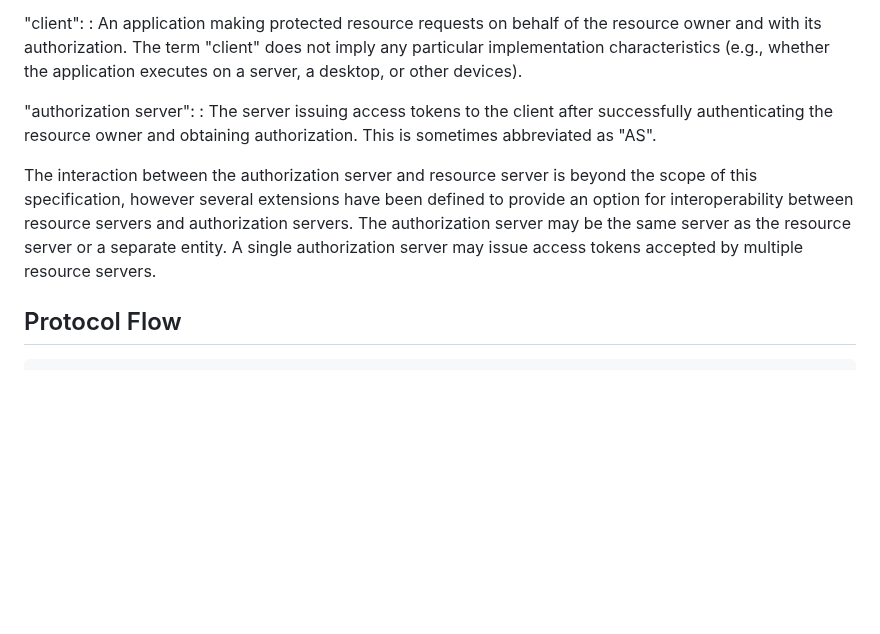
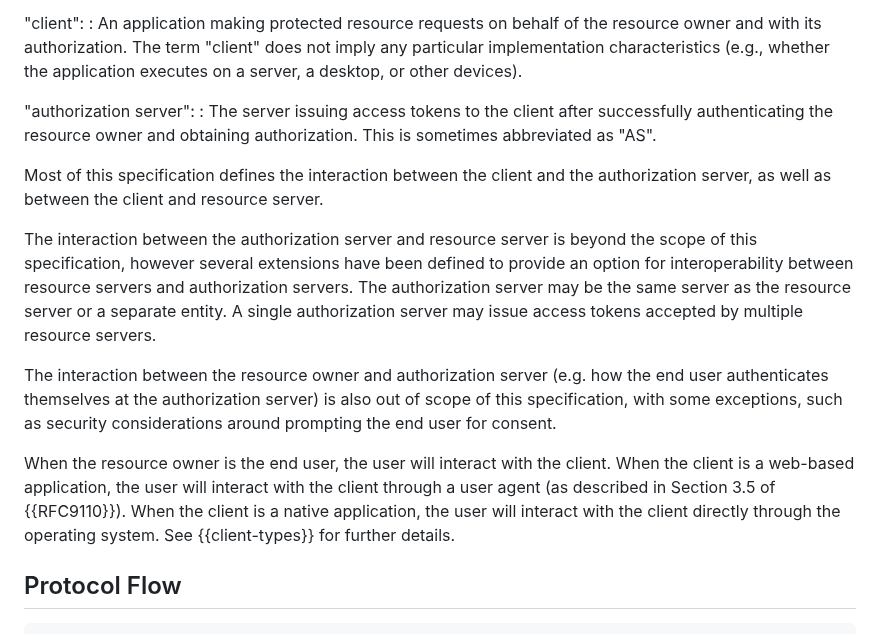
Before and after one commit to oauth-wg/oauth-v2-1, a Markdown page: draft-ietf-oauth-v2-1.md, the part around the change. Drawn GitHub-style; blank space fills up the shorter version.

Commit message:
add paragraph about interaction between RO and AS

```diff
--- a/draft-ietf-oauth-v2-1.md
+++ b/draft-ietf-oauth-v2-1.md
@@ -312,6 +312,9 @@ OAuth defines four roles:
     authenticating the resource owner and obtaining authorization.
     This is sometimes abbreviated as "AS".
 
+Most of this specification defines the interaction between the client
+and the authorization server, as well as between the client and resource server.
+
 The interaction between the authorization server and resource server
 is beyond the scope of this specification, however several extensions have
 been defined to provide an option for interoperability between resource
@@ -319,6 +322,18 @@ servers and authorization servers.  The authorization server
 may be the same server as the resource server or a separate entity.
 A single authorization server may issue access tokens accepted by
 multiple resource servers.
+
+The interaction between the resource owner and authorization server
+(e.g. how the end user authenticates themselves at the authorization server)
+is also out of scope of this specification, with some exceptions, such as
+security considerations around prompting the end user for consent.
+
+When the resource owner is the end user, the user will interact with
+the client. When the client is a web-based application, the user will
+interact with the client through a user agent (as described in Section 3.5 of {{RFC9110}}).
+When the client is a native application, the user will interact with
+the client directly through the operating system. See {{client-types}}
+for further details.
 
 
 ## Protocol Flow
```
